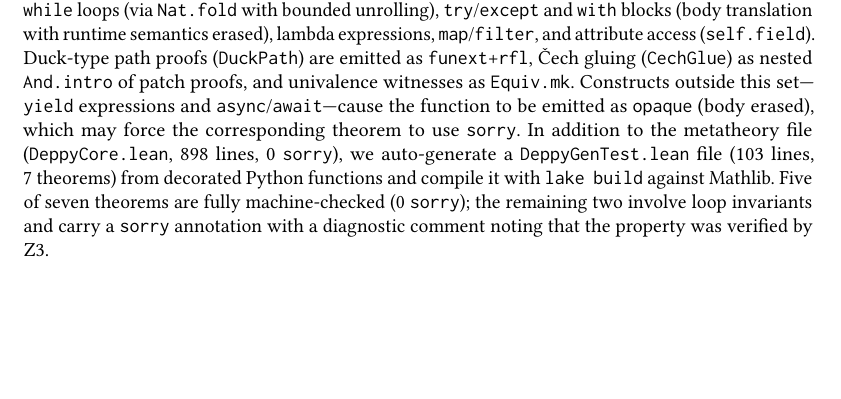
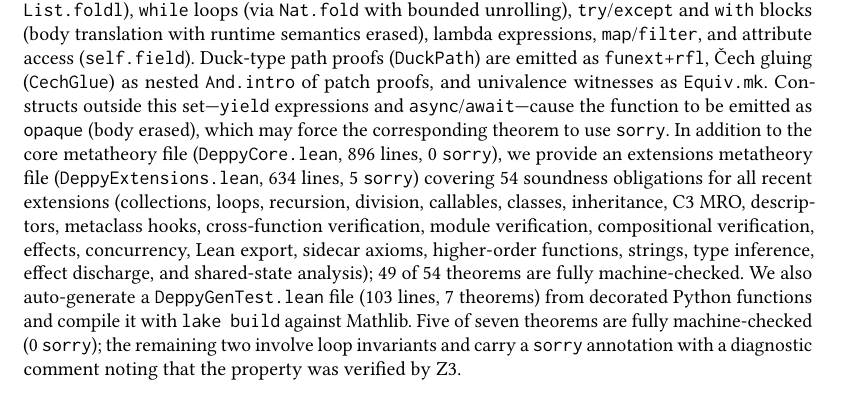
Before and after one commit to thehalleyyoung/deppy, a LaTeX paper (paper/deppy.tex): part of page 18 of 20, cut so that both start at the same text, the shorter picture padded with empty space. Compiled offline with pdfLaTeX.

Commit message:
Add DeppyExtensions.lean: 54 metatheory theorems (49 proved, 5 sorry)
- 634 lines covering 22 extension categories across 20 commits
- Sections: collections, loops, recursion, division, callables, classes,
  inheritance, C3 MRO, descriptors, metaclass hooks, cross-function/module
  verification, compositional verification, effects, concurrency, Lean
  export, sidecar axioms, HOF, strings, type inference, effect discharge,
  shared-state analysis
- 5 remaining sorry: while-loop fixpoint, recursion depth monotonicity,
  floor division, C3 local precedence, effect chain upper bound
- All 49 proved theorems compile cleanly with lake build
- Updated paper to reference DeppyExtensions.lean (1,530 total Lean lines)

Co-authored-by: Copilot <223556219+Copilot@users.noreply.github.com>

```diff
--- a/paper/deppy.tex
+++ b/paper/deppy.tex
@@ -1596,8 +1596,16 @@
 \texttt{async}/\texttt{await}---cause the function to be emitted as
 \texttt{opaque} (body erased), which may force the corresponding
 theorem to use \texttt{sorry}.
-In addition to the metatheory file (\texttt{DeppyCore.lean}, 898~lines,
-0~\texttt{sorry}), we auto-generate a \texttt{DeppyGenTest.lean} file
+In addition to the core metatheory file (\texttt{DeppyCore.lean}, 896~lines,
+0~\texttt{sorry}), we provide an extensions metatheory file
+(\texttt{DeppyExtensions.lean}, 634~lines, 5~\texttt{sorry}) covering
+54~soundness obligations for all recent extensions (collections, loops,
+recursion, division, callables, classes, inheritance, C3 MRO, descriptors,
+metaclass hooks, cross-function verification, module verification,
+compositional verification, effects, concurrency, Lean export, sidecar
+axioms, higher-order functions, strings, type inference, effect discharge,
+and shared-state analysis); 49 of 54 theorems are fully machine-checked.
+We also auto-generate a \texttt{DeppyGenTest.lean} file
 (103~lines, 7~theorems) from decorated Python functions and compile it
 with \texttt{lake build} against Mathlib.  Five of seven theorems are
 fully machine-checked (0~\texttt{sorry}); the remaining two involve
```
Also changed, not shown: paper/lean_metatheory/lakefile.toml (+3 -0 lines), paper/deppy.pdf, 1 other file.
